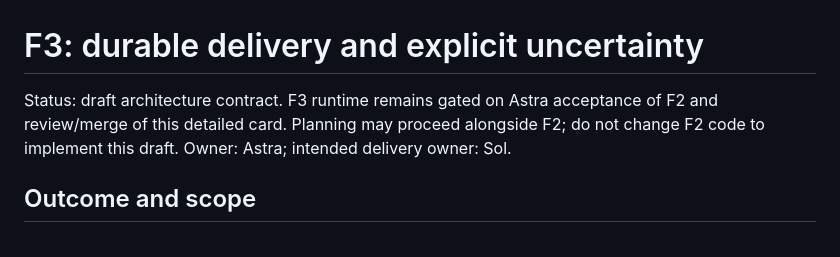
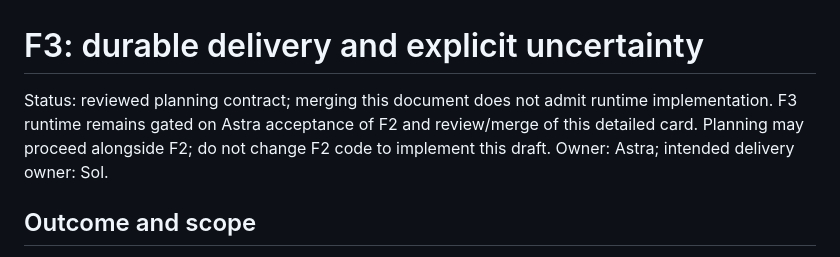
Before and after one commit to katanada2/MediCafe-v1, a Markdown page: docs/roadmap/F3_DELIVERY_CARD.md, the part around the change. GitHub-like rendering.

Commit message:
Record F3 planning acceptance while preserving runtime gate

```diff
--- a/docs/roadmap/F3_DELIVERY_CARD.md
+++ b/docs/roadmap/F3_DELIVERY_CARD.md
@@ -1,6 +1,6 @@
 # F3: durable delivery and explicit uncertainty
 
-Status: draft architecture contract. F3 runtime remains gated on Astra acceptance of F2 and review/merge of this detailed card. Planning may proceed alongside F2; do not change F2 code to implement this draft. Owner: Astra; intended delivery owner: Sol.
+Status: reviewed planning contract; merging this document does not admit runtime implementation. F3 runtime remains gated on Astra acceptance of F2 and review/merge of this detailed card. Planning may proceed alongside F2; do not change F2 code to implement this draft. Owner: Astra; intended delivery owner: Sol.
 
 ## Outcome and scope
 
```
